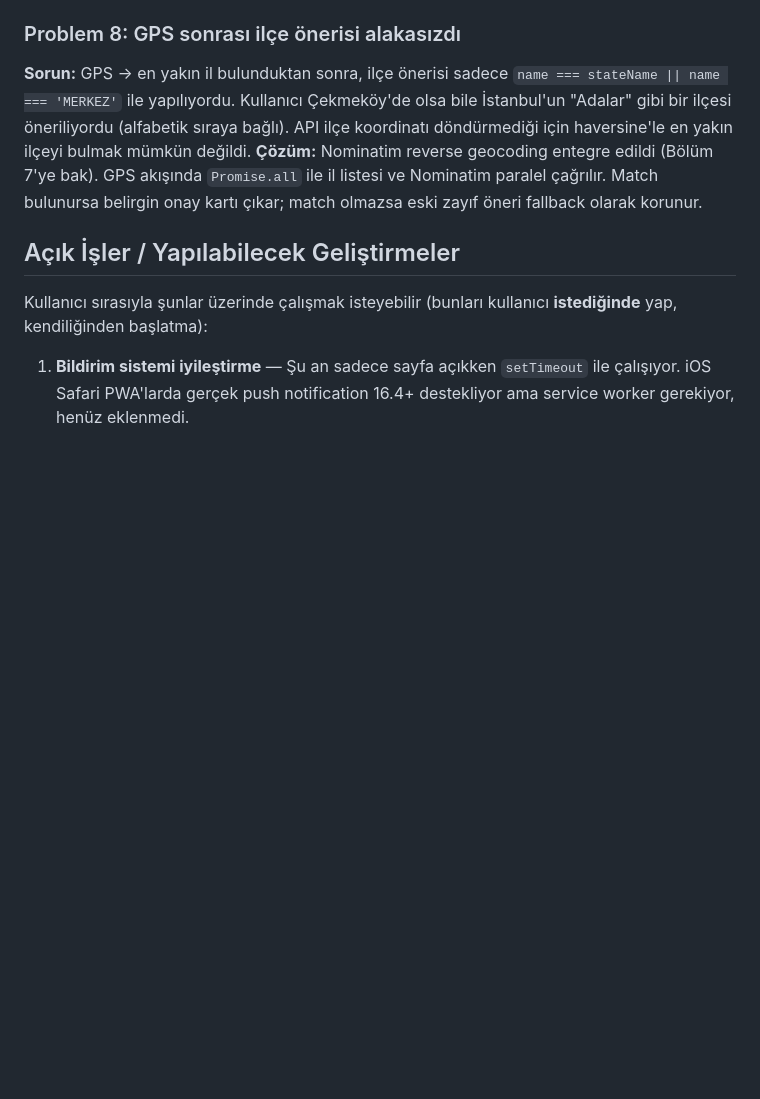
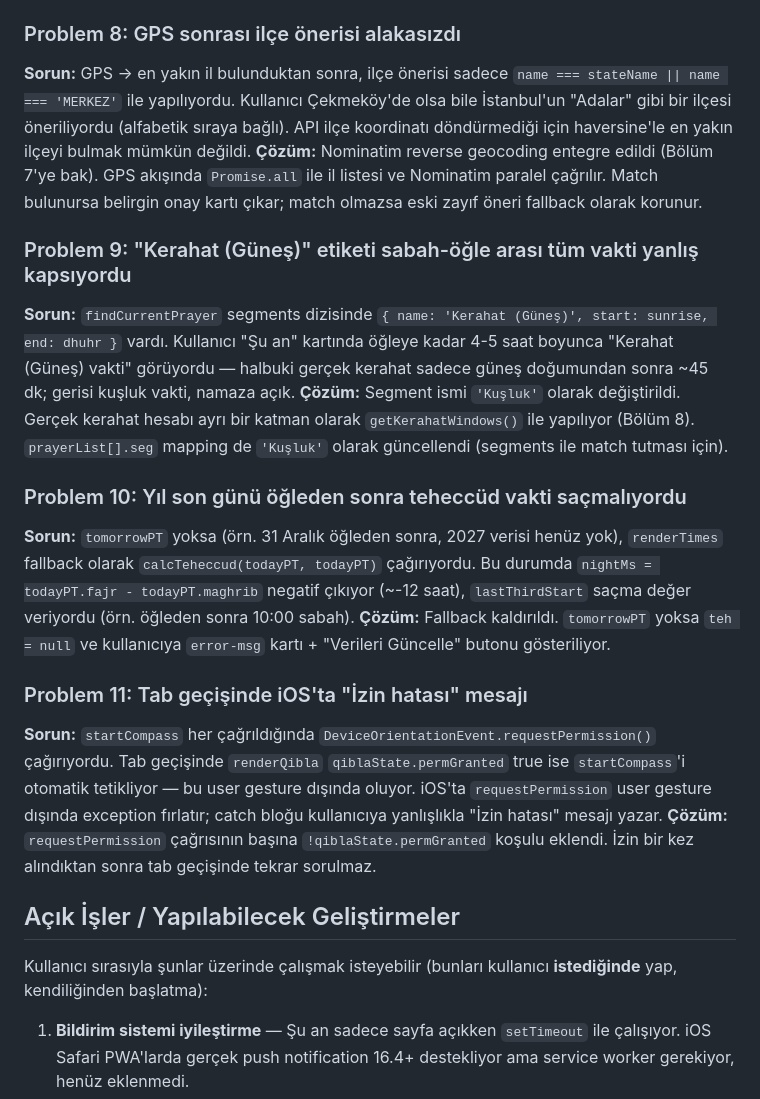
Before and after one commit to nifydevify/teheccudify, a Markdown page: CLAUDE.md, the part around one of its changes. Rendered like a GitHub page; blank space fills up the shorter version.

```diff
--- a/CLAUDE.md
+++ b/CLAUDE.md
@@ -128,6 +142,18 @@ GPS akışında ilçeyi doğru tespit etmek için Nominatim'e reverse geocode is
 ### Problem 8: GPS sonrası ilçe önerisi alakasızdı
 **Sorun:** GPS → en yakın il bulunduktan sonra, ilçe önerisi sadece `name === stateName || name === 'MERKEZ'` ile yapılıyordu. Kullanıcı Çekmeköy'de olsa bile İstanbul'un "Adalar" gibi bir ilçesi öneriliyordu (alfabetik sıraya bağlı). API ilçe koordinatı döndürmediği için haversine'le en yakın ilçeyi bulmak mümkün değildi.
 **Çözüm:** Nominatim reverse geocoding entegre edildi (Bölüm 7'ye bak). GPS akışında `Promise.all` ile il listesi ve Nominatim paralel çağrılır. Match bulunursa belirgin onay kartı çıkar; match olmazsa eski zayıf öneri fallback olarak korunur.
+
+### Problem 9: "Kerahat (Güneş)" etiketi sabah-öğle arası tüm vakti yanlış kapsıyordu
+**Sorun:** `findCurrentPrayer` segments dizisinde `{ name: 'Kerahat (Güneş)', start: sunrise, end: dhuhr }` vardı. Kullanıcı "Şu an" kartında öğleye kadar 4-5 saat boyunca "Kerahat (Güneş) vakti" görüyordu — halbuki gerçek kerahat sadece güneş doğumundan sonra ~45 dk; gerisi kuşluk vakti, namaza açık.
+**Çözüm:** Segment ismi `'Kuşluk'` olarak değiştirildi. Gerçek kerahat hesabı ayrı bir katman olarak `getKerahatWindows()` ile yapılıyor (Bölüm 8). `prayerList[].seg` mapping de `'Kuşluk'` olarak güncellendi (segments ile match tutması için).
+
+### Problem 10: Yıl son günü öğleden sonra teheccüd vakti saçmalıyordu
+**Sorun:** `tomorrowPT` yoksa (örn. 31 Aralık öğleden sonra, 2027 verisi henüz yok), `renderTimes` fallback olarak `calcTeheccud(todayPT, todayPT)` çağırıyordu. Bu durumda `nightMs = todayPT.fajr - todayPT.maghrib` negatif çıkıyor (~-12 saat), `lastThirdStart` saçma değer veriyordu (örn. öğleden sonra 10:00 sabah).
+**Çözüm:** Fallback kaldırıldı. `tomorrowPT` yoksa `teh = null` ve kullanıcıya `error-msg` kartı + "Verileri Güncelle" butonu gösteriliyor.
+
+### Problem 11: Tab geçişinde iOS'ta "İzin hatası" mesajı
+**Sorun:** `startCompass` her çağrıldığında `DeviceOrientationEvent.requestPermission()` çağırıyordu. Tab geçişinde `renderQibla` `qiblaState.permGranted` true ise `startCompass`'i otomatik tetikliyor — bu user gesture dışında oluyor. iOS'ta `requestPermission` user gesture dışında exception fırlatır; catch bloğu kullanıcıya yanlışlıkla "İzin hatası" mesajı yazar.
+**Çözüm:** `requestPermission` çağrısının başına `!qiblaState.permGranted` koşulu eklendi. İzin bir kez alındıktan sonra tab geçişinde tekrar sorulmaz.
 
 ## Açık İşler / Yapılabilecek Geliştirmeler
 
```
Also changed, not shown: other parts of CLAUDE.md (+14 -0 lines), README.md (+2 -0 lines).
